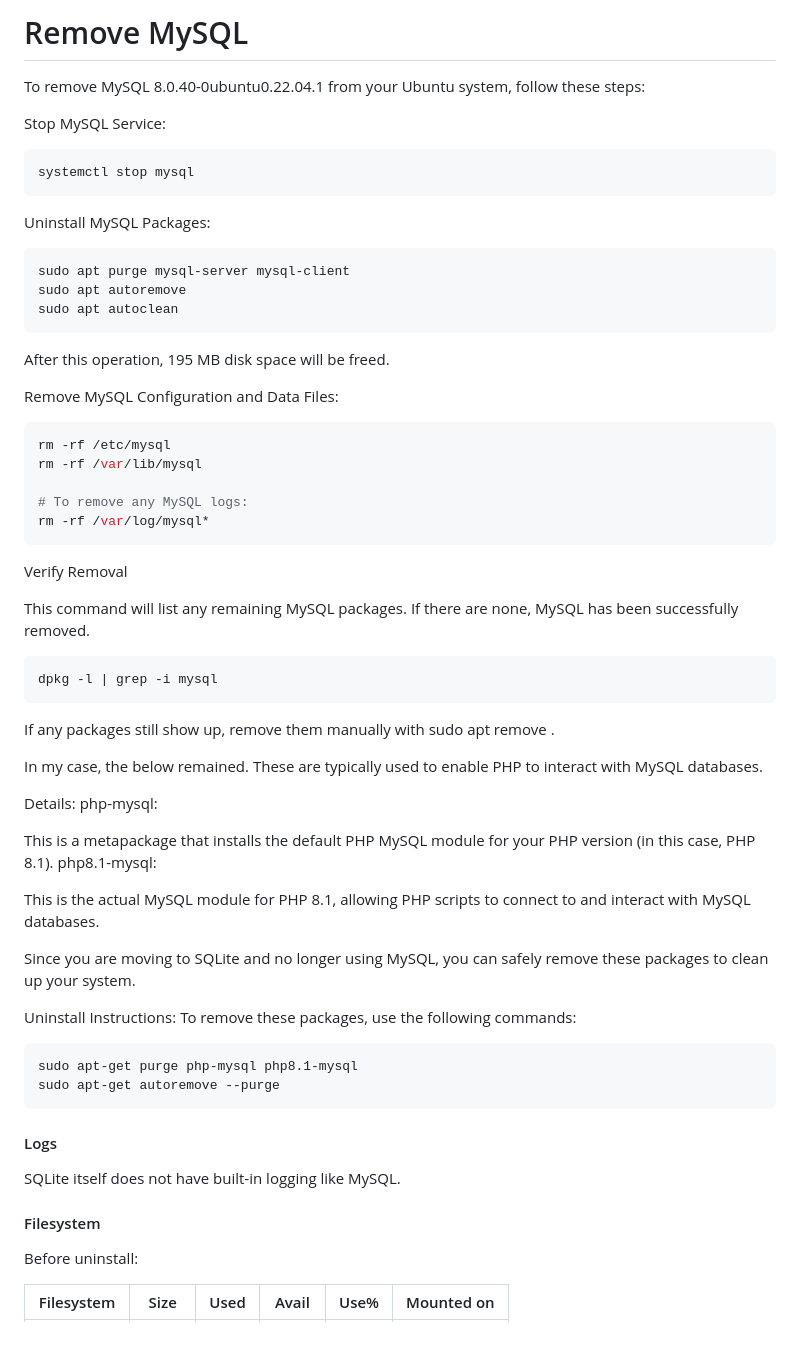
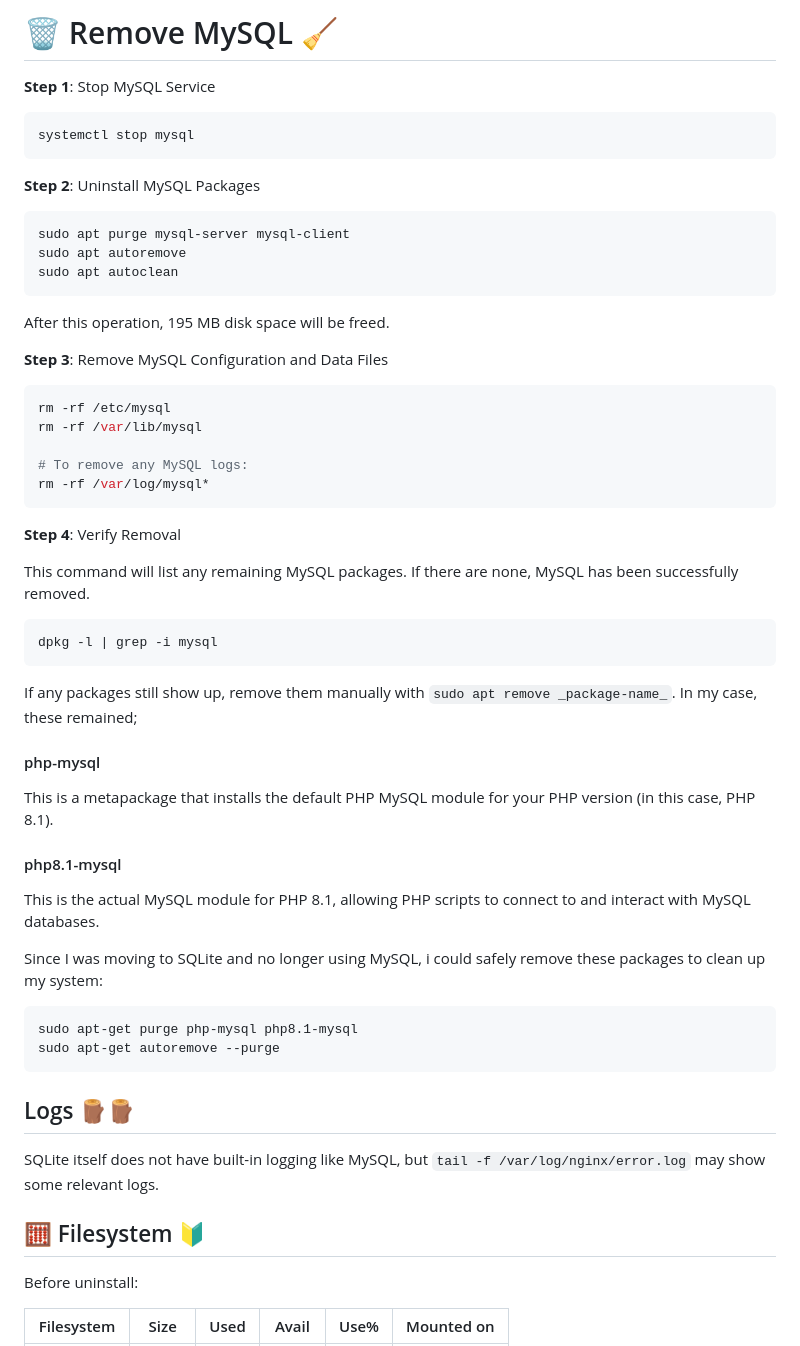
Before and after one commit to followcrom/MixTapeHeavyWeight, a Markdown page: DATABASE.md, the part around the change printed below. Drawn GitHub-style.

````diff
--- a/DATABASE.md
+++ b/DATABASE.md
@@ -386,15 +350,13 @@ sudo mv /var/lib/mysql-files/old_reviews.csv /var/www/mthw/old_reviews/
 
-# Remove MySQL
+# 🗑️ Remove MySQL 🧹
 
-To remove MySQL 8.0.40-0ubuntu0.22.04.1 from your Ubuntu system, follow these steps:
-
-Stop MySQL Service:
+**Step 1**: Stop MySQL Service
 
 ```bash
 systemctl stop mysql
 ```
 
-Uninstall MySQL Packages:
+**Step 2**: Uninstall MySQL Packages
 
 ```bash
 sudo apt purge mysql-server mysql-client
@@ -405,7 +367,7 @@ sudo apt autoclean
 After this operation, 195 MB disk space will be freed.
 
 
-Remove MySQL Configuration and Data Files:
+**Step 3**: Remove MySQL Configuration and Data Files
 
 ```bash
 rm -rf /etc/mysql
@@ -416,7 +378,7 @@ rm -rf /var/log/mysql*
 ```
 
 
-Verify Removal
+**Step 4**: Verify Removal
 
 This command will list any remaining MySQL packages. If there are none, MySQL has been successfully removed.
 
@@ -424,34 +386,29 @@ This command will list any remaining MySQL packages. If there are none, MySQL ha
 dpkg -l | grep -i mysql
 ```
 
-If any packages still show up, remove them manually with sudo apt remove <package-name>.
+If any packages still show up, remove them manually with `sudo apt remove _package-name_`. In my case, these remained;
 
-In my case, the below remained. These are typically used to enable PHP to interact with MySQL databases.
-
-Details:
-php-mysql:
+#### php-mysql
 
 This is a metapackage that installs the default PHP MySQL module for your PHP version (in this case, PHP 8.1).
-php8.1-mysql:
+
+#### php8.1-mysql
 
 This is the actual MySQL module for PHP 8.1, allowing PHP scripts to connect to and interact with MySQL databases.
 
 
-Since you are moving to SQLite and no longer using MySQL, you can safely remove these packages to clean up your system.
-
-Uninstall Instructions:
-To remove these packages, use the following commands:
+Since I was moving to SQLite and no longer using MySQL, i could safely remove these packages to clean up my system:
 
 ```bash
 sudo apt-get purge php-mysql php8.1-mysql
 sudo apt-get autoremove --purge
 ```
 
-#### Logs
+## Logs 🪵🪵
 
-SQLite itself does not have built-in logging like MySQL.
+SQLite itself does not have built-in logging like MySQL, but `tail -f /var/log/nginx/error.log` may show some relevant logs.
 
-#### Filesystem
+## 🧮 Filesystem 🔰
 
 Before uninstall:
 
````
Also changed, not shown: other parts of DATABASE.md (+67 -103 lines), imgs/belt_tape.png (added), 7 other files.
